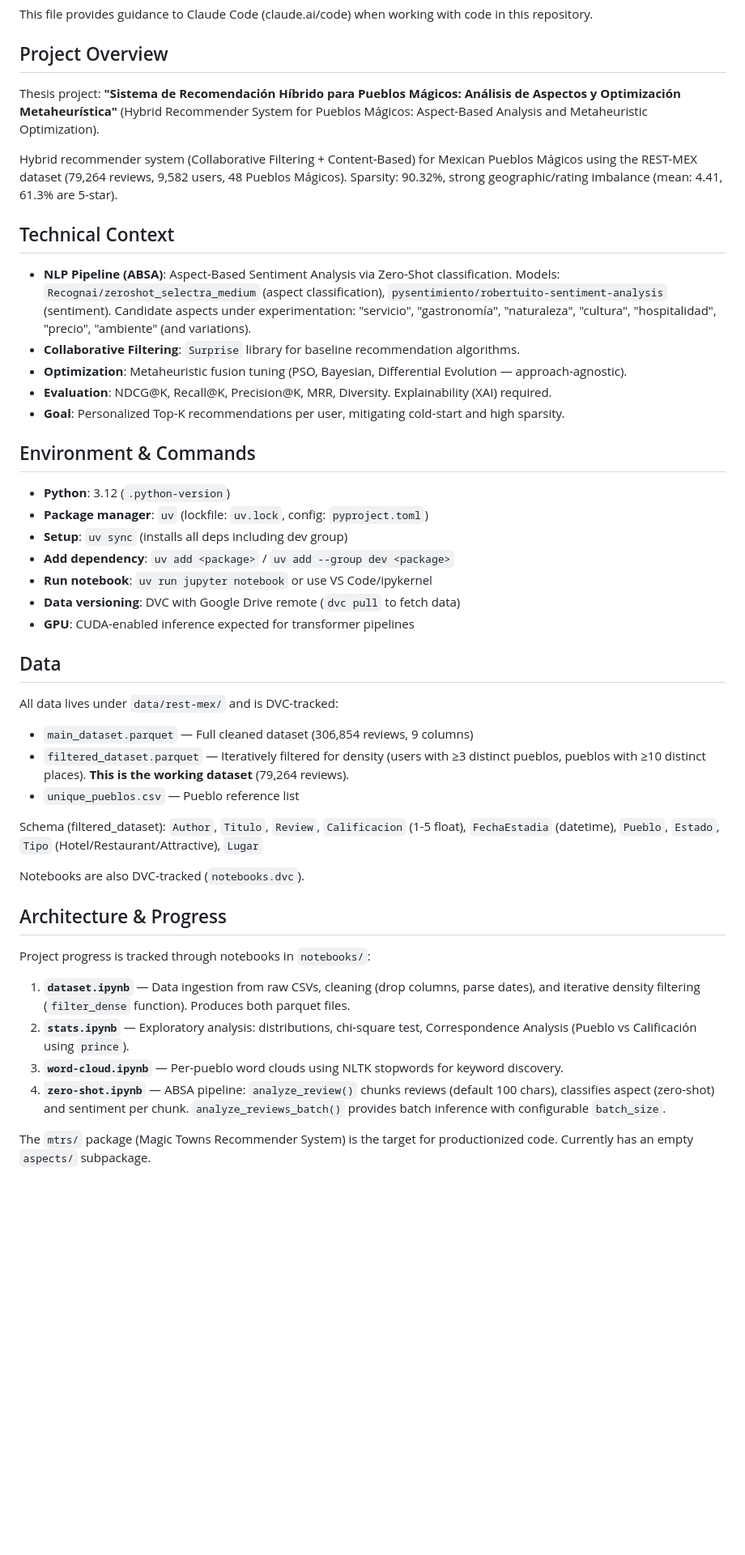
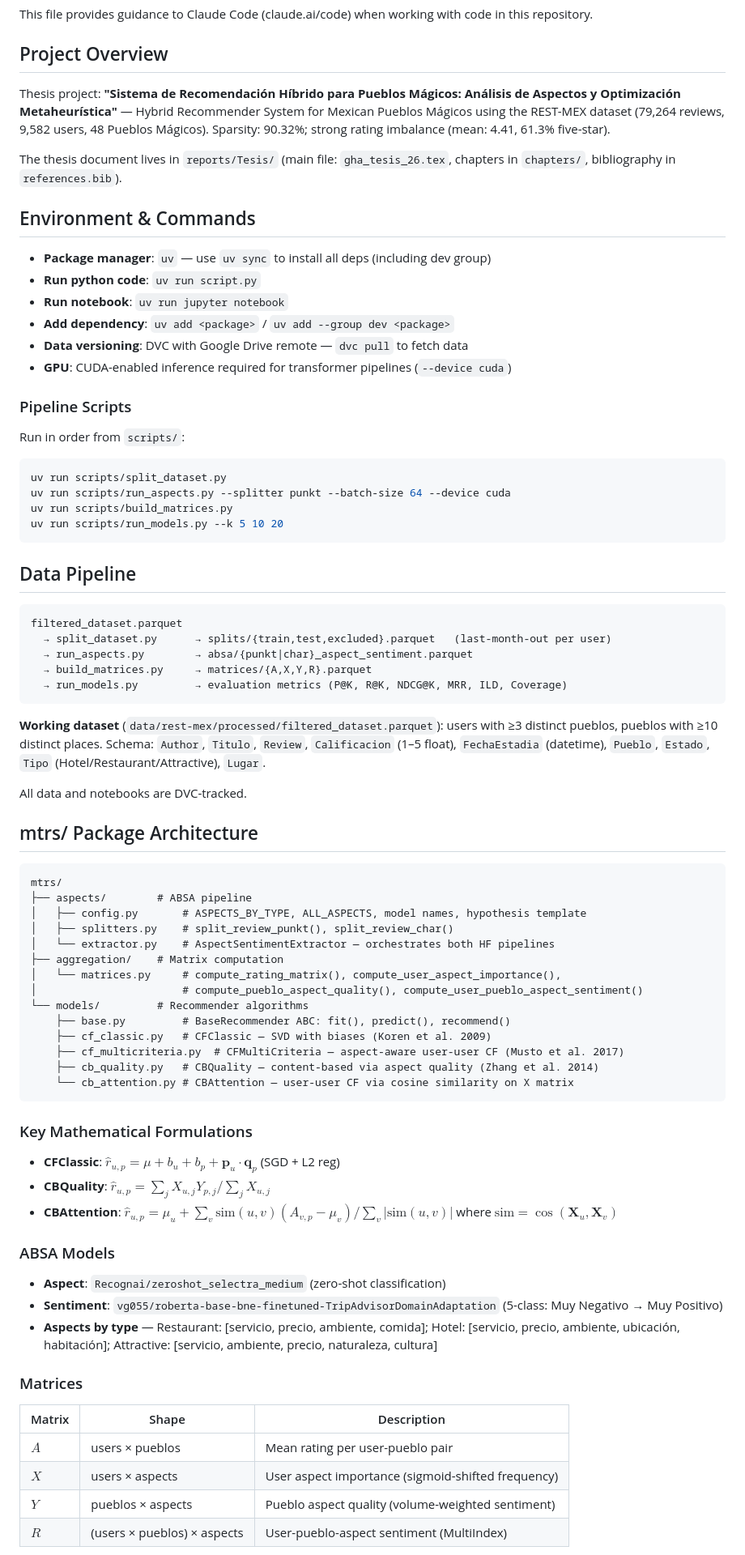
Before and after one commit to Gustavo-HA/pm-rs, a Markdown page: CLAUDE.md, the part around one of its changes. Shown at 81% size. GitHub-like rendering; blank space fills up the shorter version.

````diff
--- a/CLAUDE.md
+++ b/CLAUDE.md
@@ -4,46 +4,81 @@ This file provides guidance to Claude Code (claude.ai/code) when working with co
 
 ## Project Overview
 
-Thesis project: **"Sistema de Recomendaci&oacute;n H&iacute;brido para Pueblos M&aacute;gicos: An&aacute;lisis de Aspectos y Optimizaci&oacute;n Metaheur&iacute;stica"** (Hybrid Recommender System for Pueblos M&aacute;gicos: Aspect-Based Analysis and Metaheuristic Optimization).
+Thesis project: **"Sistema de Recomendación Híbrido para Pueblos Mágicos: Análisis de Aspectos y Optimización Metaheurística"** — Hybrid Recommender System for Mexican Pueblos Mágicos using the REST-MEX dataset (79,264 reviews, 9,582 users, 48 Pueblos Mágicos). Sparsity: 90.32%; strong rating imbalance (mean: 4.41, 61.3% five-star).
 
-Hybrid recommender system (Collaborative Filtering + Content-Based) for Mexican Pueblos M&aacute;gicos using the REST-MEX dataset (79,264 reviews, 9,582 users, 48 Pueblos M&aacute;gicos). Sparsity: 90.32%, strong geographic/rating imbalance (mean: 4.41, 61.3% are 5-star).
-
-## Technical Context
-
-- **NLP Pipeline (ABSA)**: Aspect-Based Sentiment Analysis via Zero-Shot classification. Models: `Recognai/zeroshot_selectra_medium` (aspect classification), `pysentimiento/robertuito-sentiment-analysis` (sentiment). Candidate aspects under experimentation: "servicio", "gastronom&iacute;a", "naturaleza", "cultura", "hospitalidad", "precio", "ambiente" (and variations).
-- **Collaborative Filtering**: `Surprise` library for baseline recommendation algorithms.
-- **Optimization**: Metaheuristic fusion tuning (PSO, Bayesian, Differential Evolution — approach-agnostic).
-- **Evaluation**: NDCG@K, Recall@K, Precision@K, MRR, Diversity. Explainability (XAI) required.
-- **Goal**: Personalized Top-K recommendations per user, mitigating cold-start and high sparsity.
+The thesis document lives in `reports/Tesis/` (main file: `gha_tesis_26.tex`, chapters in `chapters/`, bibliography in `references.bib`).
 
 ## Environment & Commands
 
-- **Python**: 3.12 (`.python-version`)
-- **Package manager**: `uv` (lockfile: `uv.lock`, config: `pyproject.toml`)
-- **Setup**: `uv sync` (installs all deps including dev group)
+- **Package manager**: `uv` — use `uv sync` to install all deps (including dev group)
+- **Run python code**: `uv run script.py`
+- **Run notebook**: `uv run jupyter notebook`
 - **Add dependency**: `uv add <package>` / `uv add --group dev <package>`
-- **Run notebook**: `uv run jupyter notebook` or use VS Code/ipykernel
-- **Data versioning**: DVC with Google Drive remote (`dvc pull` to fetch data)
-- **GPU**: CUDA-enabled inference expected for transformer pipelines
+- **Data versioning**: DVC with Google Drive remote — `dvc pull` to fetch data
+- **GPU**: CUDA-enabled inference required for transformer pipelines (`--device cuda`)
 
-## Data
+### Pipeline Scripts
 
-All data lives under `data/rest-mex/` and is DVC-tracked:
-- `main_dataset.parquet` — Full cleaned dataset (306,854 reviews, 9 columns)
-- `filtered_dataset.parquet` — Iteratively filtered for density (users with &ge;3 distinct pueblos, pueblos with &ge;10 distinct places). **This is the working dataset** (79,264 reviews).
-- `unique_pueblos.csv` — Pueblo reference list
+Run in order from `scripts/`:
 
-Schema (filtered_dataset): `Author`, `Titulo`, `Review`, `Calificacion` (1-5 float), `FechaEstadia` (datetime), `Pueblo`, `Estado`, `Tipo` (Hotel/Restaurant/Attractive), `Lugar`
+```bash
+uv run scripts/split_dataset.py
+uv run scripts/run_aspects.py --splitter punkt --batch-size 64 --device cuda
+uv run scripts/build_matrices.py
+uv run scripts/run_models.py --k 5 10 20
+```
 
-Notebooks are also DVC-tracked (`notebooks.dvc`).
+## Data Pipeline
 
-## Architecture & Progress
+```
+filtered_dataset.parquet
+  → split_dataset.py      → splits/{train,test,excluded}.parquet   (last-month-out per user)
+  → run_aspects.py        → absa/{punkt|char}_aspect_sentiment.parquet
+  → build_matrices.py     → matrices/{A,X,Y,R}.parquet
+  → run_models.py         → evaluation metrics (P@K, R@K, NDCG@K, MRR, ILD, Coverage)
+```
 
-Project progress is tracked through notebooks in `notebooks/`:
+**Working dataset** (`data/rest-mex/processed/filtered_dataset.parquet`): users with ≥3 distinct pueblos, pueblos with ≥10 distinct places. Schema: `Author`, `Titulo`, `Review`, `Calificacion` (1–5 float), `FechaEstadia` (datetime), `Pueblo`, `Estado`, `Tipo` (Hotel/Restaurant/Attractive), `Lugar`.
 
-1. **`dataset.ipynb`** — Data ingestion from raw CSVs, cleaning (drop columns, parse dates), and iterative density filtering (`filter_dense` function). Produces both parquet files.
-2. **`stats.ipynb`** — Exploratory analysis: distributions, chi-square test, Correspondence Analysis (Pueblo vs Calificaci&oacute;n using `prince`).
-3. **`word-cloud.ipynb`** — Per-pueblo word clouds using NLTK stopwords for keyword discovery.
-4. **`zero-shot.ipynb`** — ABSA pipeline: `analyze_review()` chunks reviews (default 100 chars), classifies aspect (zero-shot) and sentiment per chunk. `analyze_reviews_batch()` provides batch inference with configurable `batch_size`.
+All data and notebooks are DVC-tracked.
 
-The `mtrs/` package (Magic Towns Recommender System) is the target for productionized code. Currently has an empty `aspects/` subpackage.
+## mtrs/ Package Architecture
+
+```
+mtrs/
+├── aspects/        # ABSA pipeline
+│   ├── config.py       # ASPECTS_BY_TYPE, ALL_ASPECTS, model names, hypothesis template
+│   ├── splitters.py    # split_review_punkt(), split_review_char()
+│   └── extractor.py    # AspectSentimentExtractor — orchestrates both HF pipelines
+├── aggregation/    # Matrix computation
+│   └── matrices.py     # compute_rating_matrix(), compute_user_aspect_importance(),
+│                       # compute_pueblo_aspect_quality(), compute_user_pueblo_aspect_sentiment()
+└── models/         # Recommender algorithms
+    ├── base.py         # BaseRecommender ABC: fit(), predict(), recommend()
+    ├── cf_classic.py   # CFClassic — SVD with biases (Koren et al. 2009)
+    ├── cf_multicriteria.py  # CFMultiCriteria — aspect-aware user-user CF (Musto et al. 2017)
+    ├── cb_quality.py   # CBQuality — content-based via aspect quality (Zhang et al. 2014)
+    └── cb_attention.py # CBAttention — user-user CF via cosine similarity on X matrix
+```
+
+### Key Mathematical Formulations
+
+- **CFClassic**: $\hat{r}_{u,p} = \mu + b_u + b_p + \mathbf{p}_u \cdot \mathbf{q}_p$ (SGD + L2 reg)
+- **CBQuality**: $\hat{r}_{u,p} = \sum_j X_{u,j} Y_{p,j} / \sum_j X_{u,j}$
+- **CBAttention**: $\hat{r}_{u,p} = \mu_u + \sum_v \text{sim}(u,v)(A_{v,p} - \mu_v) / \sum_v |\text{sim}(u,v)|$ where $\text{sim} = \cos(\mathbf{X}_u, \mathbf{X}_v)$
+
+### ABSA Models
+
+- **Aspect**: `Recognai/zeroshot_selectra_medium` (zero-shot classification)
+- **Sentiment**: `vg055/roberta-base-bne-finetuned-TripAdvisorDomainAdaptation` (5-class: Muy Negativo → Muy Positivo)
+- **Aspects by type** — Restaurant: [servicio, precio, ambiente, comida]; Hotel: [servicio, precio, ambiente, ubicación, habitación]; Attractive: [servicio, ambiente, precio, naturaleza, cultura]
+
+### Matrices
+
+| Matrix | Shape | Description |
+|--------|-------|-------------|
+| $A$ | users × pueblos | Mean rating per user-pueblo pair |
+| $X$ | users × aspects | User aspect importance (sigmoid-shifted frequency) |
+| $Y$ | pueblos × aspects | Pueblo aspect quality (volume-weighted sentiment) |
+| $R$ | (users × pueblos) × aspects | User-pueblo-aspect sentiment (MultiIndex) |
+
````
Also changed, not shown: other parts of CLAUDE.md (+7 -1 lines).
